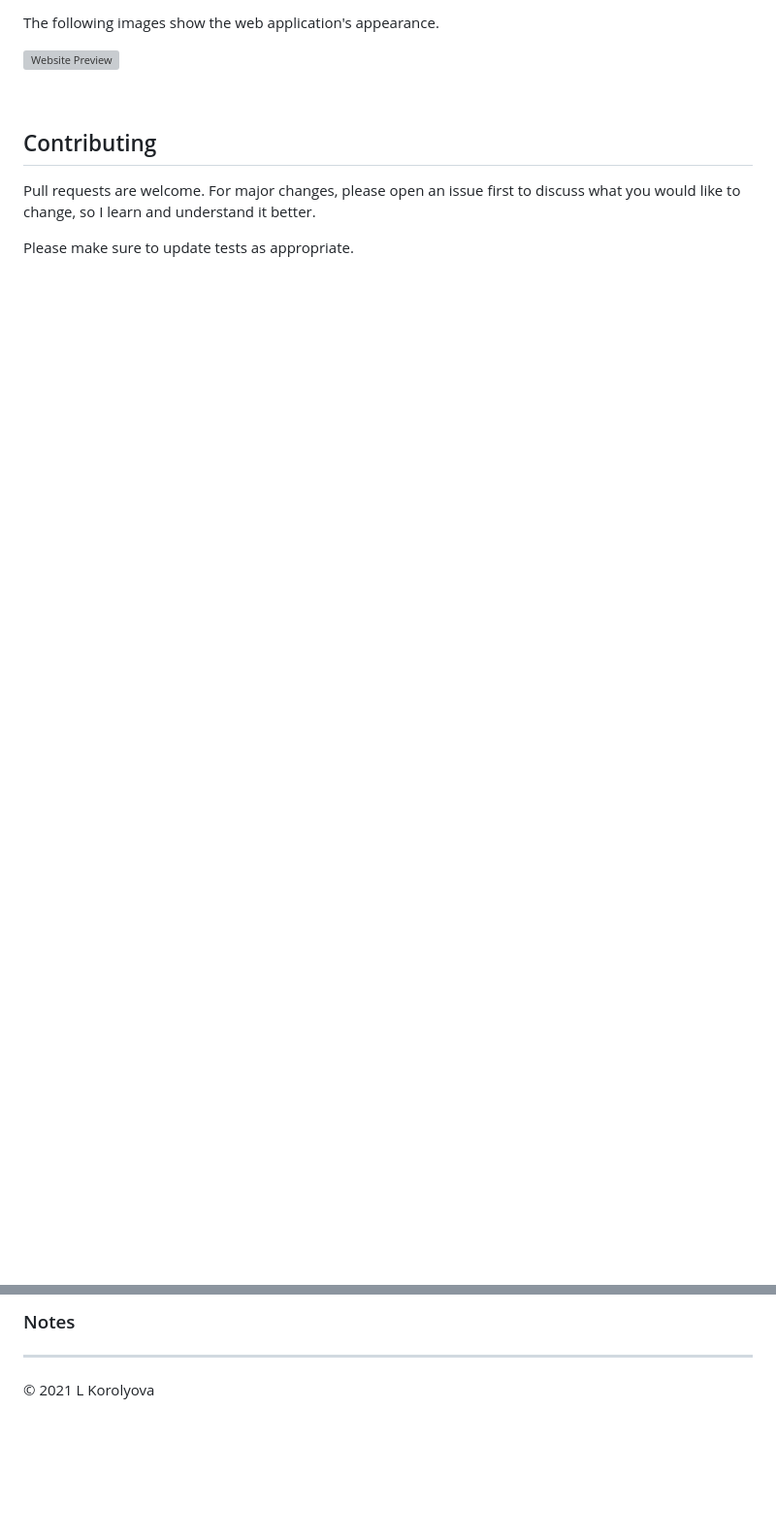
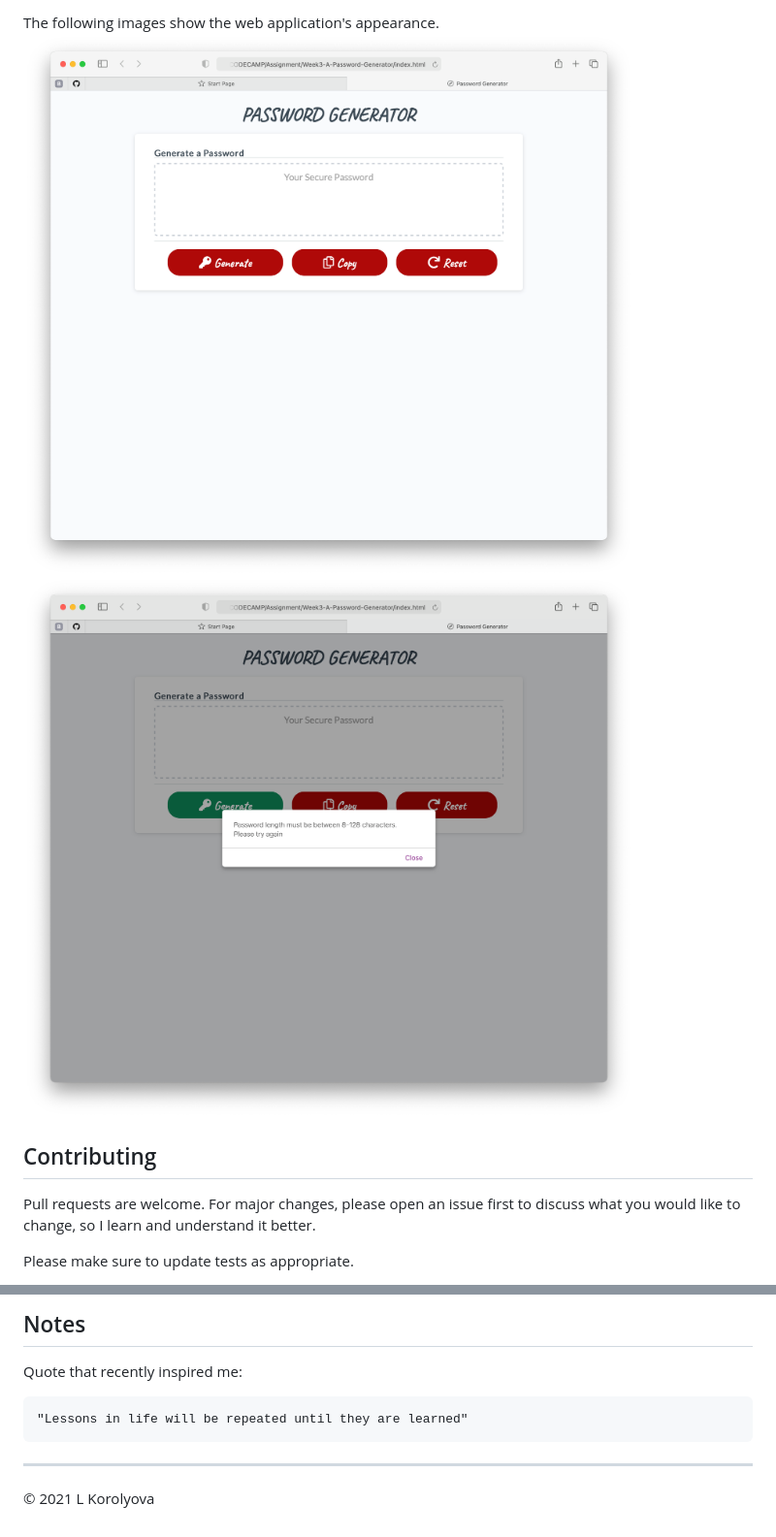
Before and after one commit to JoyofCodingLife/Week3-A-Password-Generator, a Markdown page: README.md, 2 parts joined by grey strips. Shown: that part at 97% size. GitHub-like rendering; pictures changed too: assets/images/WebsiteAlerts.png (added), assets/images/WebsitePreview.png (added); blank space fills up the shorter version; grey boxes are pictures that could not be loaded.

```diff
--- a/README.md
+++ b/README.md
@@ -31,8 +40,6 @@ https://joyofcodinglife.github.io/Week3-A-Password-Generator/
 The following images show the web application's appearance.
-
-
-![Website Preview](./assets/WebsitePreview.png)
-
+![Website Preview](./assets/images/WebsitePreview.png)
+![Website Alets](./assets/images/WebsiteAlerts.png)
 <br>
 
 ## Contributing
@@ -42,5 +50,8 @@ Please make sure to update tests as appropriate.
 
-### Notes
+## Notes
+Quote that recently inspired me:
+
+    "Lessons in life will be repeated until they are learned"
 
 ---
 © 2021 L Korolyova
```
Also changed, not shown: other parts of README.md (+14 -4 lines), 5 other files.
